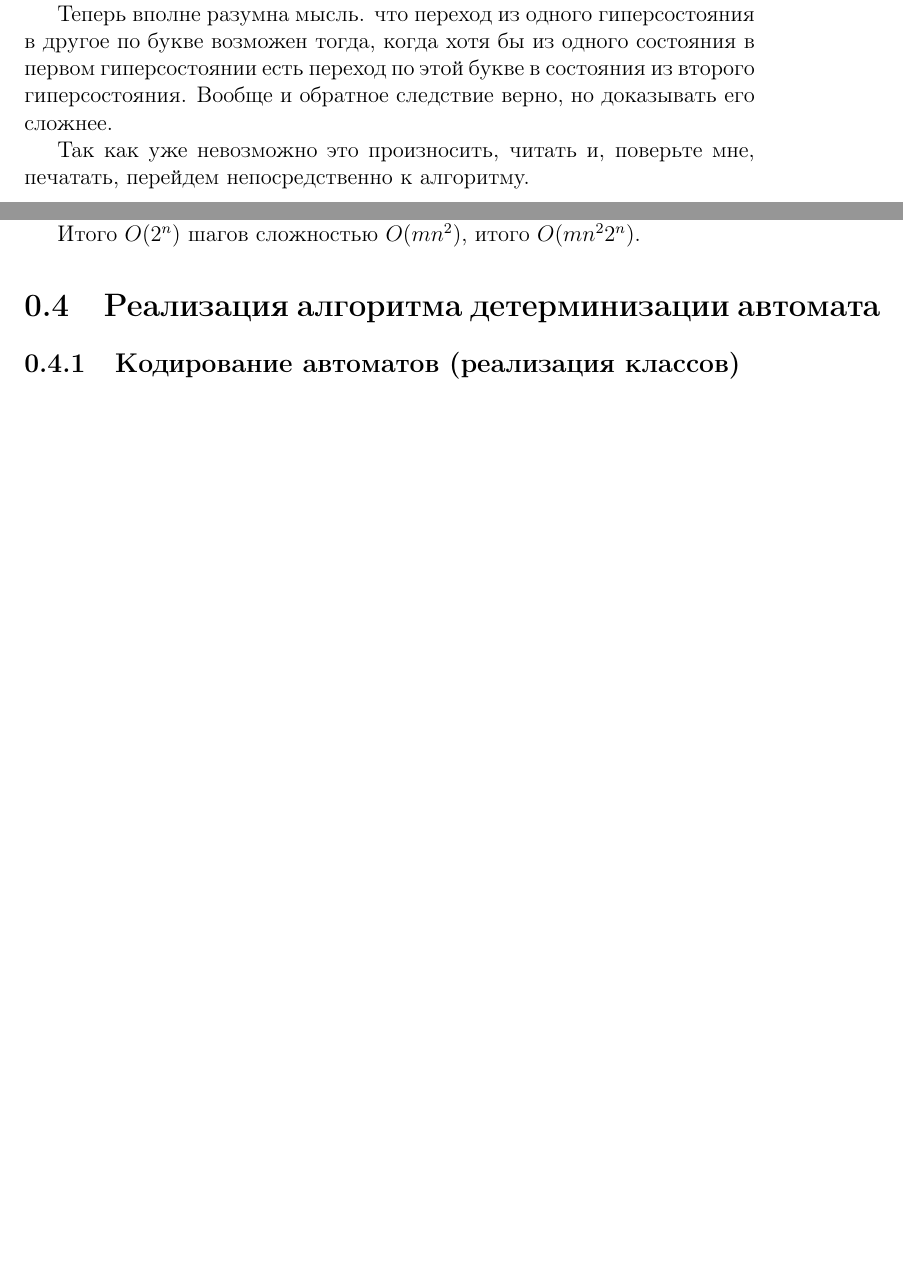
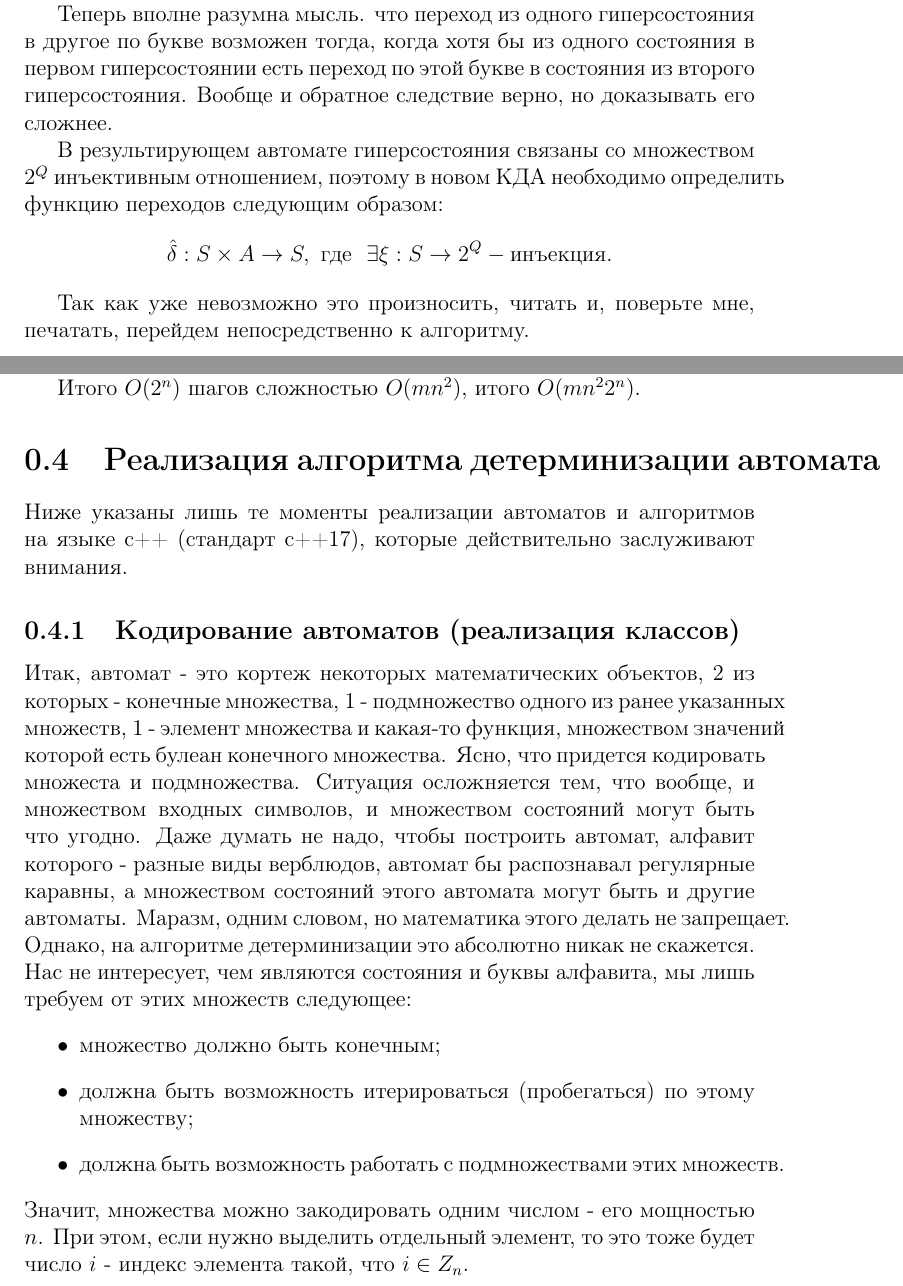
Before and after one commit to adkuz/finite_state_automaton, a LaTeX document (report/report.tex): two parts of pages 5 and 7 of 8 before the commit and two parts of pages 5 and 7 of 9 after it, joined at a grey line, cut so that both start at the same text, the shorter picture padded with empty space. Compiled offline with pdfLaTeX; the source files are stored in an older character set and shown here as Unicode.

Commit message:
update report.pdf

```diff
--- a/report/report.tex
+++ b/report/report.tex
@@ -79,7 +79,15 @@
 
 		Теперь вполне разумна мысль. что переход из одного гиперсостояния в другое по букве возможен тогда, когда хотя бы из одного состояния в первом гиперсостоянии есть переход по этой букве в состояния из второго гиперсостояния. Вообще и обратное следствие верно, но доказывать его сложнее.
 
+		В результирующем автомате гиперсостояния связаны со множеством $2^Q$ инъективным отношением, поэтому в новом КДА необходимо определить функцию переходов следующим образом:
+		\[
+			\hat\delta: S \times A \rightarrow S,
+				\text{ где} \ \ \exists \xi: S \rightarrow 2^Q - \text{инъекция}.
+		\]
+
 		Так как уже невозможно это произносить, читать и, поверьте мне, печатать, перейдем непосредственно к алгоритму.
+
+
 		\newpage
 
 		\def\algorithmicrequire{\textbf{Вход:}}
@@ -137,7 +145,15 @@
 		 Итого $O(2^n)$ шагов сложностью $O(mn^2)$, итого  $O(mn^22^n)$.
 
 	\section{Реализация алгоритма детерминизации автомата}
+		Ниже указаны лишь те моменты реализации автоматов и алгоритмов на языке c++ (стандарт с++17), которые действительно заслуживают внимания.
 		\subsection{Кодирование автоматов (реализация классов)}
+		Итак, автомат - это кортеж некоторых математических объектов, 2 из которых - конечные множества, 1 - подмножество одного из ранее указанных множеств, 1 - элемент множества и какая-то функция, множеством значений которой есть булеан конечного множества. Ясно, что придется кодировать множеста и подмножества. Ситуация осложняется тем, что вообще, и множеством входных символов, и множеством состояний могут быть что угодно. Даже думать не надо, чтобы построить автомат, алфавит которого - разные виды верблюдов, автомат бы распознавал регулярные каравны, а множеством состояний этого автомата могут быть и другие автоматы. Маразм, одним словом, но математика этого делать не запрещает. Однако, на алгоритме детерминизации это абсолютно никак не скажется. Нас не интересует, чем являются состояния и буквы алфавита, мы лишь требуем от этих множеств следующее:
+		\begin{itemize}
+			\item множество должно быть конечным;
+			\item должна быть возможность итерироваться (пробегаться) по этому множеству;
+			\item должна быть возможность работать с подмножествами этих множеств.
+		\end{itemize}
+		Значит, множества можно закодировать одним числом - его мощностью $n$. При этом, если нужно выделить отдельный элемент, то это тоже будет число $i$ - индекс элемента такой, что $ i \in Z_{n}$.
 		\subsection{Реализация алгоритма удаления $\lambda$-переходов}
 		\subsection{Реализация алгоритма детерминизации КНА}
 		\subsection{Уязвимые для критики места}
```
Also changed, not shown: report/report.pdf, 4 other files.
